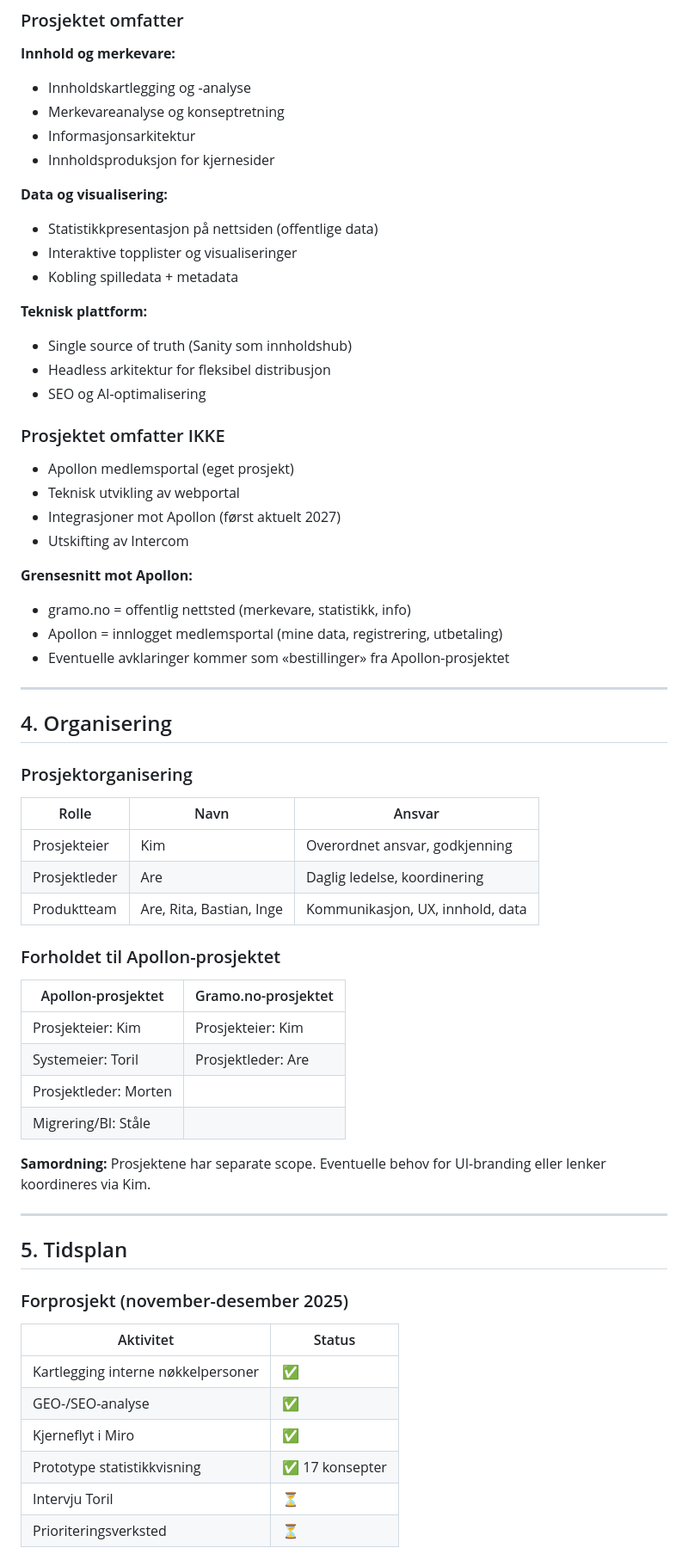
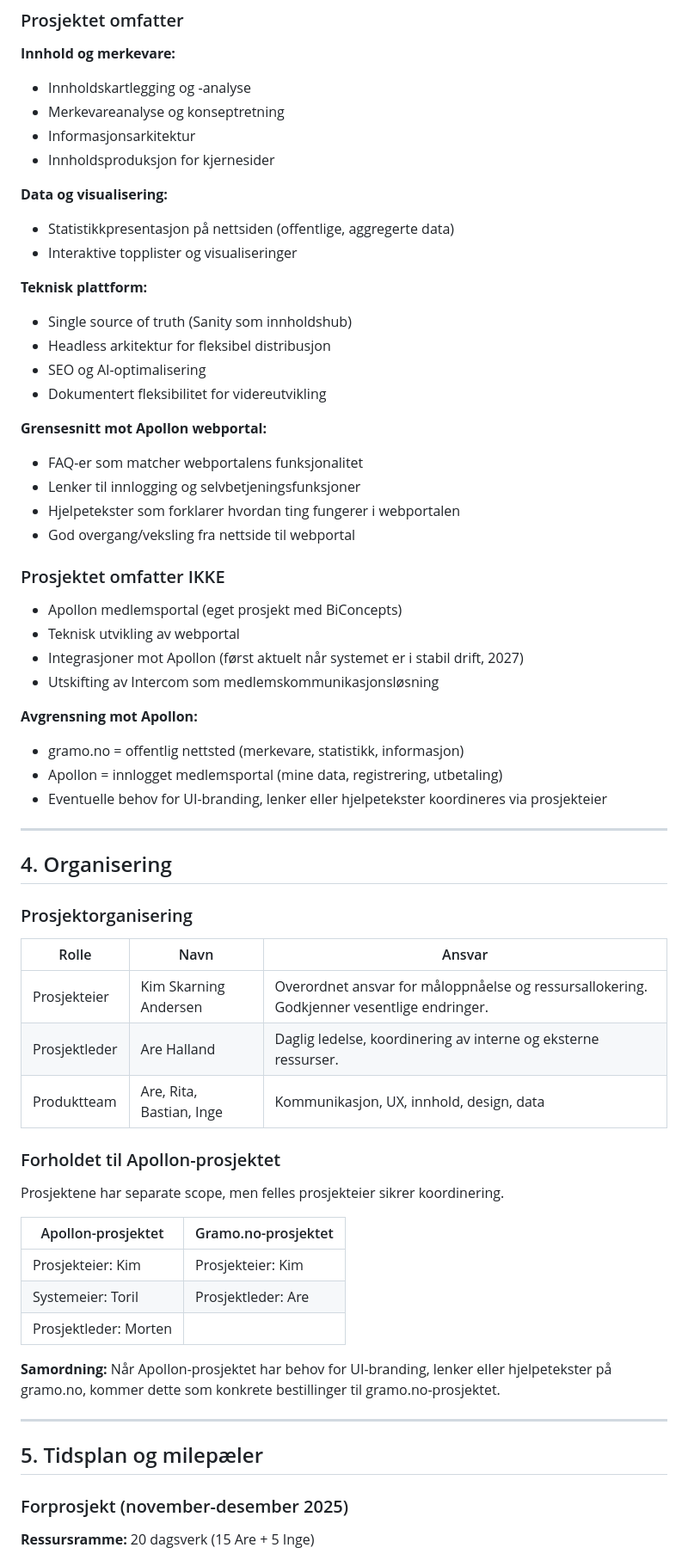
Before and after one commit to aregh/gramo-redesign-ny, a Markdown page: Dokumenter/Prosjektmandat_utkast.md, the part around one of its changes. Shown at 86% size. Drawn GitHub-style.

```diff
--- a/Dokumenter/Prosjektmandat_utkast.md
+++ b/Dokumenter/Prosjektmandat_utkast.md
@@ -50,26 +57,32 @@ Gramo skal gjennomføre et innholdsdrevet redesign av gramo.no for å styrke omd
 - Innholdsproduksjon for kjernesider
 
 **Data og visualisering:**
-- Statistikkpresentasjon på nettsiden (offentlige data)
+- Statistikkpresentasjon på nettsiden (offentlige, aggregerte data)
 - Interaktive topplister og visualiseringer
-- Kobling spilledata + metadata
 
 **Teknisk plattform:**
 - Single source of truth (Sanity som innholdshub)
 - Headless arkitektur for fleksibel distribusjon
 - SEO og AI-optimalisering
+- Dokumentert fleksibilitet for videreutvikling
+
+**Grensesnitt mot Apollon webportal:**
+- FAQ-er som matcher webportalens funksjonalitet
+- Lenker til innlogging og selvbetjeningsfunksjoner
+- Hjelpetekster som forklarer hvordan ting fungerer i webportalen
+- God overgang/veksling fra nettside til webportal
 
 ### Prosjektet omfatter IKKE
 
-- Apollon medlemsportal (eget prosjekt)
+- Apollon medlemsportal (eget prosjekt med BiConcepts)
 - Teknisk utvikling av webportal
-- Integrasjoner mot Apollon (først aktuelt 2027)
-- Utskifting av Intercom
+- Integrasjoner mot Apollon (først aktuelt når systemet er i stabil drift, 2027)
+- Utskifting av Intercom som medlemskommunikasjonsløsning
 
-**Grensesnitt mot Apollon:**
-- gramo.no = offentlig nettsted (merkevare, statistikk, info)
+**Avgrensning mot Apollon:**
+- gramo.no = offentlig nettsted (merkevare, statistikk, informasjon)
 - Apollon = innlogget medlemsportal (mine data, registrering, utbetaling)
-- Eventuelle avklaringer kommer som «bestillinger» fra Apollon-prosjektet
+- Eventuelle behov for UI-branding, lenker eller hjelpetekster koordineres via prosjekteier
 
 ---
 
@@ -79,33 +92,27 @@ Gramo skal gjennomføre et innholdsdrevet redesign av gramo.no for å styrke omd
 
 | Rolle | Navn | Ansvar |
 |-------|------|--------|
-| Prosjekteier | Kim | Overordnet ansvar, godkjenning |
-| Prosjektleder | Are | Daglig ledelse, koordinering |
-| Produktteam | Are, Rita, Bastian, Inge | Kommunikasjon, UX, innhold, data |
+| Prosjekteier | Kim Skarning Andersen | Overordnet ansvar for måloppnåelse og ressursallokering. Godkjenner vesentlige endringer. |
+| Prosjektleder | Are Halland | Daglig ledelse, koordinering av interne og eksterne ressurser. |
+| Produktteam | Are, Rita, Bastian, Inge | Kommunikasjon, UX, innhold, design, data |
 
 ### Forholdet til Apollon-prosjektet
+
+Prosjektene har separate scope, men felles prosjekteier sikrer koordinering.
 
 | Apollon-prosjektet | Gramo.no-prosjektet |
 |--------------------|---------------------|
 | Prosjekteier: Kim | Prosjekteier: Kim |
 | Systemeier: Toril | Prosjektleder: Are |
 | Prosjektleder: Morten | |
-| Migrering/BI: Ståle | |
 
-**Samordning:** Prosjektene har separate scope. Eventuelle behov for UI-branding eller lenker koordineres via Kim.
+**Samordning:** Når Apollon-prosjektet har behov for UI-branding, lenker eller hjelpetekster på gramo.no, kommer dette som konkrete bestillinger til gramo.no-prosjektet.
 
 ---
 
-## 5. Tidsplan
+## 5. Tidsplan og milepæler
 
 ### Forprosjekt (november-desember 2025)
 
-| Aktivitet | Status |
-|-----------|--------|
-| Kartlegging interne nøkkelpersoner | ✅ |
-| GEO-/SEO-analyse | ✅ |
-| Kjerneflyt i Miro | ✅ |
-| Prototype statistikkvisning | ✅ 17 konsepter |
-| Intervju Toril | ⏳ |
-| Prioriteringsverksted | ⏳ |
+**Ressursramme:** 20 dagsverk (15 Are + 5 Inge)
 
```
Also changed, not shown: other parts of Dokumenter/Prosjektmandat_utkast.md (+50 -52 lines).
